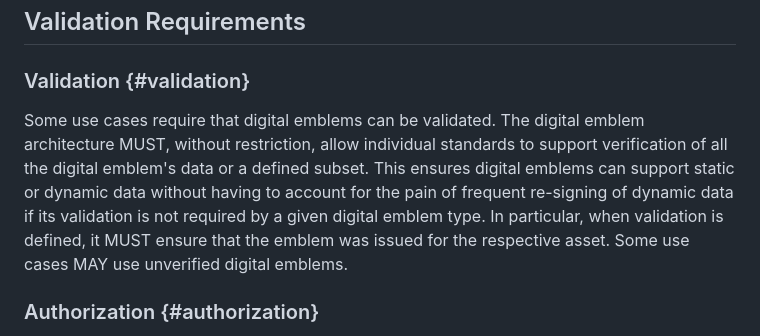
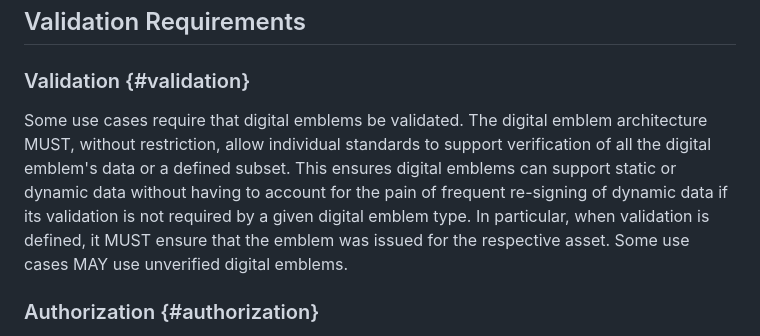
Before and after one commit to ietf-wg-diem/diem-requirements, a Markdown page: draft-ietf-diem-requirements.md, the part around the change. Drawn GitHub-style.

Commit message:
Update draft-ietf-diem-requirements.md
Co-authored-by: Rohan Mahy <rohan.mahy@gmail.com>

```diff
--- a/draft-ietf-diem-requirements.md
+++ b/draft-ietf-diem-requirements.md
@@ -303,7 +303,7 @@ This threat model must detail which parties can detect emblem discovery and vali
 
 ### Validation {#validation}
 
-Some use cases require that digital emblems can be validated. The digital emblem architecture MUST, without restriction, allow individual standards to support verification of all the digital emblem's data or a defined subset. This ensures digital emblems can support static or dynamic data without having to account for the pain of frequent re-signing of dynamic data if its validation is not required by a given digital emblem type.
+Some use cases require that digital emblems be validated. The digital emblem architecture MUST, without restriction, allow individual standards to support verification of all the digital emblem's data or a defined subset. This ensures digital emblems can support static or dynamic data without having to account for the pain of frequent re-signing of dynamic data if its validation is not required by a given digital emblem type.
 In particular, when validation is defined, it MUST ensure that the emblem was issued for the respective asset.
 Some use cases MAY use unverified digital emblems.
 
```
